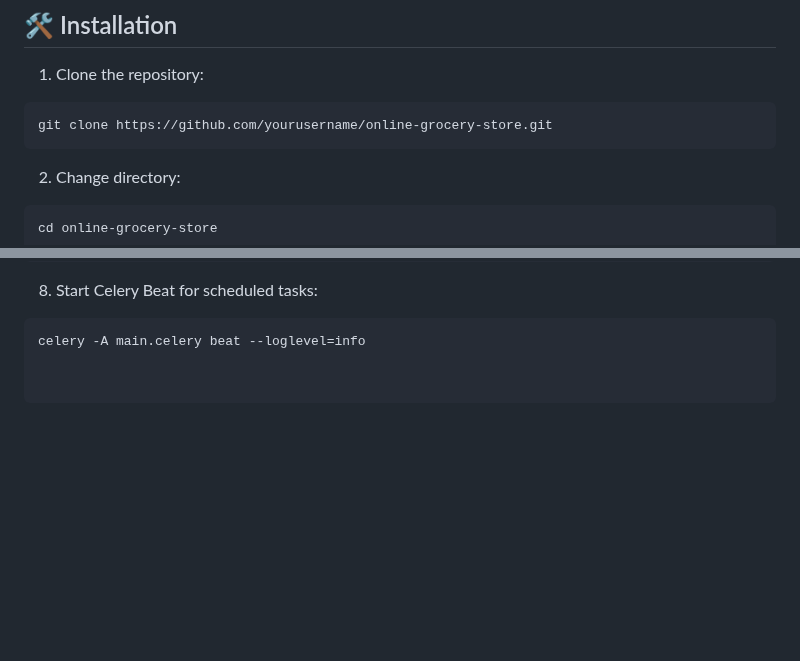
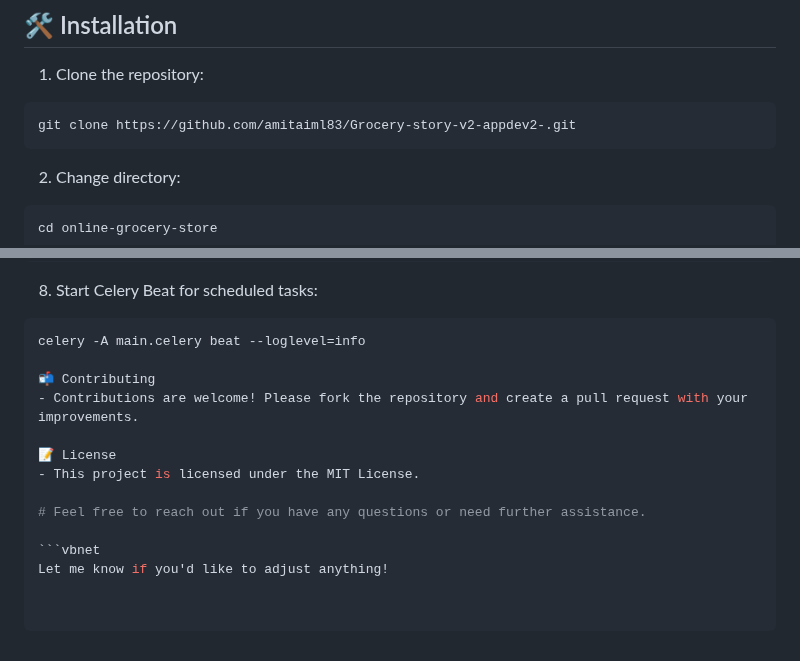
Before and after one commit to amitaiml83/Grocery-story-v2-appdev2-, a Markdown page: README.md, 2 parts joined by grey strips. Drawn GitHub-style; blank space fills up the shorter version.

````diff
--- a/README.md
+++ b/README.md
@@ -59,7 +59,7 @@ Welcome to the **Online Grocery Store App** repository! This project is a robust
 ## 🛠️ Installation
 1. Clone the repository:
 ```bash
-git clone https://github.com/yourusername/online-grocery-store.git
+git clone https://github.com/amitaiml83/Grocery-story-v2-appdev2-.git
 ```
 2. Change directory:
 ```bash
@@ -87,3 +87,14 @@ celery -A main.celery worker --loglevel=info
 8. Start Celery Beat for scheduled tasks:
 ```bash
 celery -A main.celery beat --loglevel=info
+
+📬 Contributing
+- Contributions are welcome! Please fork the repository and create a pull request with your improvements.
+
+📝 License
+- This project is licensed under the MIT License.
+
+# Feel free to reach out if you have any questions or need further assistance.
+
+```vbnet
+Let me know if you'd like to adjust anything!
````
